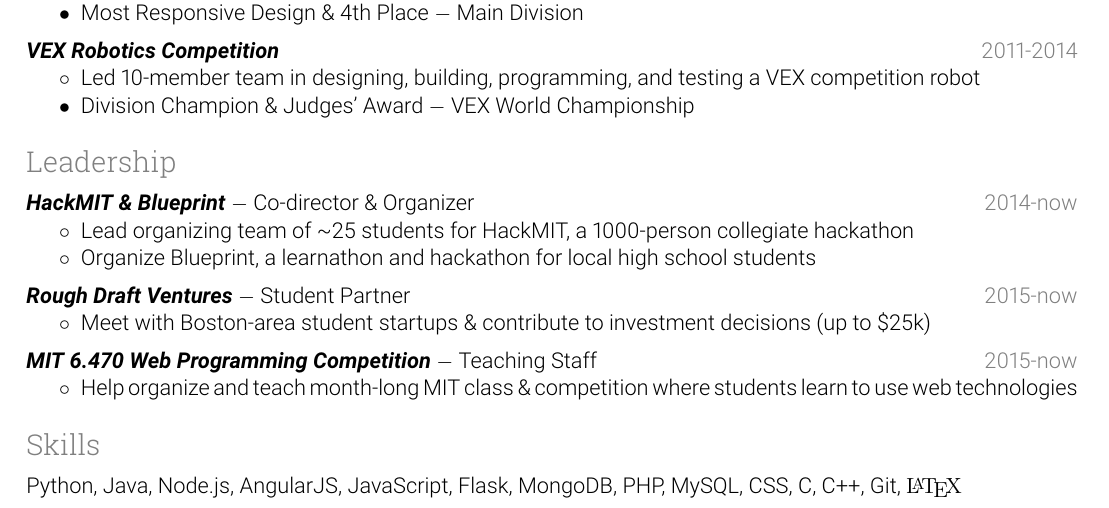
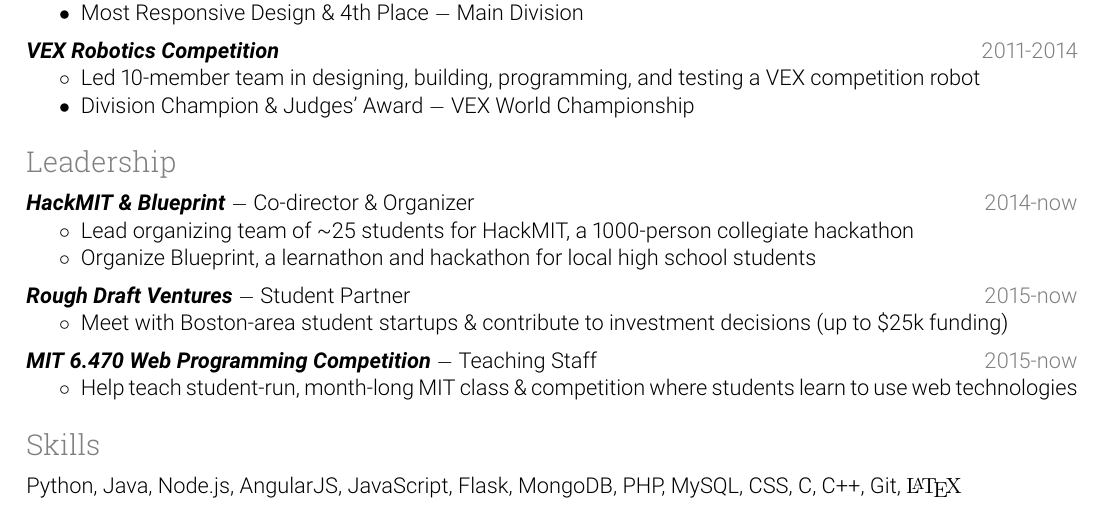
Before and after one commit to kimberli/kimberli.github.io, a LaTeX CV (resume.tex): part of the page, cut so that both start at the same text. Compiled offline with pdfLaTeX.

Commit message:
update resume

```diff
--- a/resume.tex
+++ b/resume.tex
@@ -141,7 +141,7 @@
 \bt{Rough Draft Ventures}\dash Student Partner \hfill \gray{2015-now}
 
 \begin{itemize}
-\item Meet with Boston-area student startups \& contribute to investment decisions (up to \$25k)
+\item Meet with Boston-area student startups \& contribute to investment decisions (up to \$25k funding)
 \end{itemize}
 
 \gap
@@ -149,7 +149,7 @@
 \bt{MIT 6.470 Web Programming Competition}\dash Teaching Staff \hfill \gray{2015-now}
 
 \begin{itemize}
-\item Help organize and teach month-long MIT class \& competition where students learn to use web technologies
+\item Help teach student-run, month-long MIT class \& competition where students learn to use web technologies
 \end{itemize}
 
 \rsection{Skills}
```
Also changed, not shown: resume.pdf.
